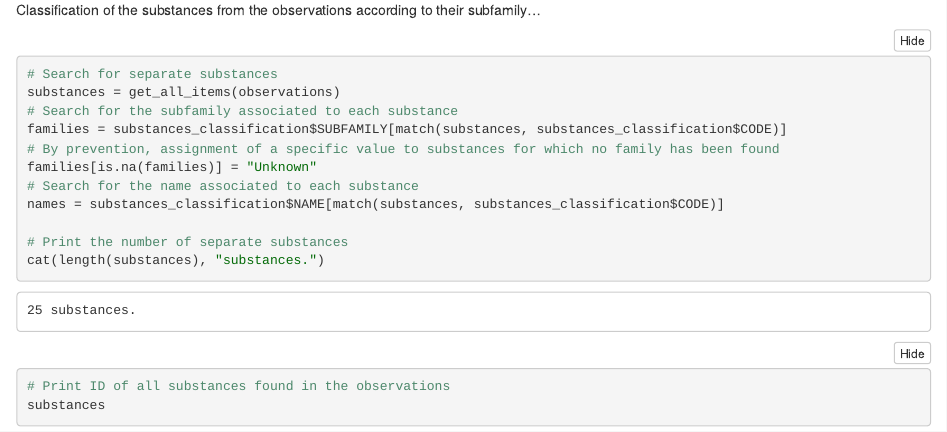
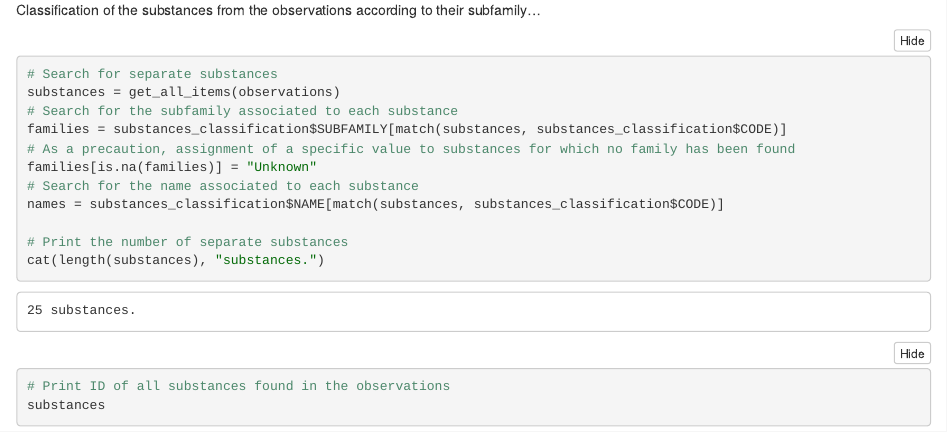
Before and after one commit to UofMontreal-Multiexpo/uom.dat, an R Markdown document (vignettes/spectral_analysis_example.Rmd): the page in a window 1100 px wide, from 8050 px down. The pictures show the output file inst/doc/spectral_analysis_example.nb.html that the author committed with the source, opened offline.

Commit message:
docs: Correction of incorrect wordings in documentation

```diff
--- a/vignettes/spectral_analysis_example.Rmd
+++ b/vignettes/spectral_analysis_example.Rmd
@@ -158,7 +158,7 @@ Classification of the substances from the observations according to their subfam
 substances = get_all_items(observations)
 # Search for the subfamily associated to each substance
 families = substances_classification$SUBFAMILY[match(substances, substances_classification$CODE)]
-# By prevention, assignment of a specific value to substances for which no family has been found
+# As a precaution, assignment of a specific value to substances for which no family has been found
 families[is.na(families)] = "Unknown"
 # Search for the name associated to each substance
 names = substances_classification$NAME[match(substances, substances_classification$CODE)]
```
Also changed, not shown: R/utils.R (+1 -1 lines), inst/doc/spectral_analysis_example.nb.html, 1 other file.
